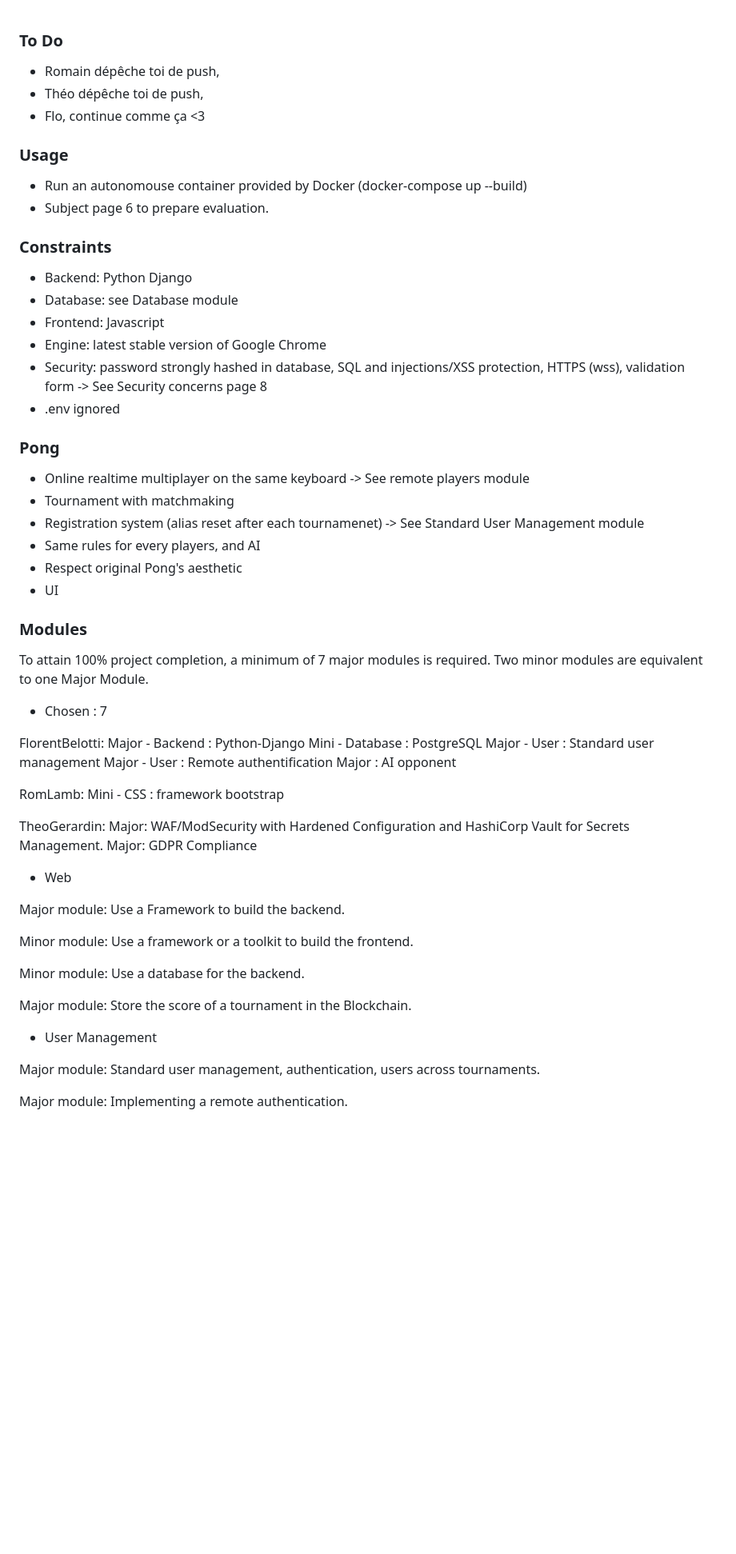
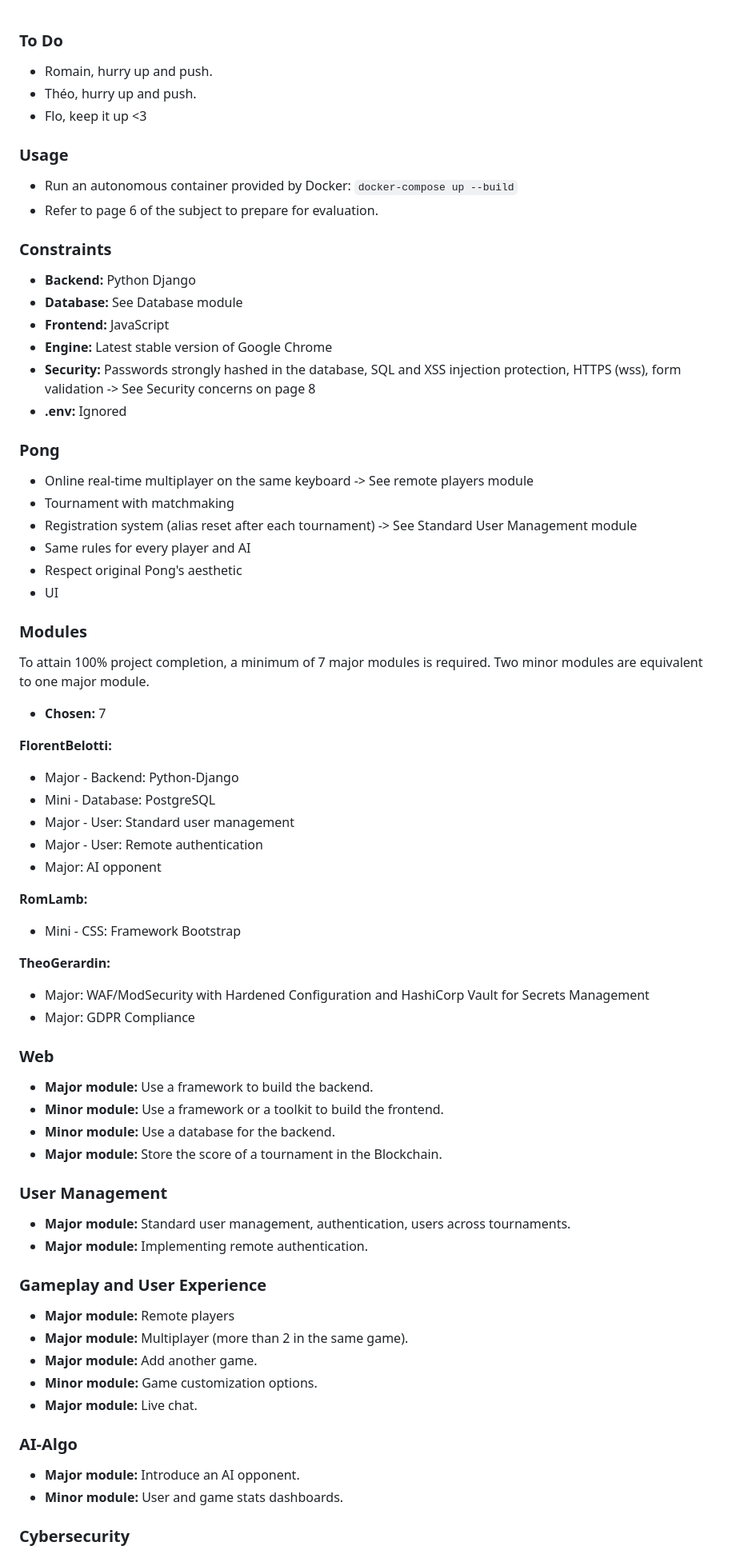
Before and after one commit to FlorentBelotti/42_cursus_ft_transcendence, a Markdown page: README.md, the part around the change printed below. Shown: that part at 80% size. GitHub-like rendering; blank space fills up the shorter version.

```diff
--- a/README.md
+++ b/README.md
@@ -1,68 +1,76 @@
 ### To Do
 
-- Romain dépêche toi de push,
-- Théo dépêche toi de push,
-- Flo, continue comme ça <3
+- Romain, hurry up and push.
+- Théo, hurry up and push.
+- Flo, keep it up <3
 
 ### Usage
 
-- Run an autonomouse container provided by Docker (docker-compose up --build)
-- Subject page 6 to prepare evaluation.
+- Run an autonomous container provided by Docker: `docker-compose up --build`
+- Refer to page 6 of the subject to prepare for evaluation.
 
 ### Constraints
 
-- Backend: Python Django
-- Database: see Database module
-- Frontend: Javascript
-- Engine: latest stable version of Google Chrome
-- Security: password strongly hashed in database, SQL and injections/XSS protection, HTTPS (wss), validation form -> See Security concerns page 8
-- .env ignored
+- **Backend:** Python Django
+- **Database:** See Database module
+- **Frontend:** JavaScript
+- **Engine:** Latest stable version of Google Chrome
+- **Security:** Passwords strongly hashed in the database, SQL and XSS injection protection, HTTPS (wss), form validation -> See Security concerns on page 8
+- **.env:** Ignored
 
 ### Pong
 
-- Online realtime multiplayer on the same keyboard -> See remote players module
+- Online real-time multiplayer on the same keyboard -> See remote players module
 - Tournament with matchmaking
-- Registration system (alias reset after each tournamenet) -> See Standard User Management module
-- Same rules for every players, and AI
+- Registration system (alias reset after each tournament) -> See Standard User Management module
+- Same rules for every player and AI
 - Respect original Pong's aesthetic
 - UI
 
 ### Modules
 
-To attain 100% project completion, a minimum of 7 major modules is required. Two minor modules are equivalent to one Major Module.
+To attain 100% project completion, a minimum of 7 major modules is required. Two minor modules are equivalent to one major module.
 
-- Chosen : 7
+- **Chosen:** 7
 
-FlorentBelotti:
-Major - Backend : Python-Django
-Mini - Database : PostgreSQL
-Major - User : Standard user management
-Major - User : Remote authentification
-Major : AI opponent
+**FlorentBelotti:**
+- Major - Backend: Python-Django
+- Mini - Database: PostgreSQL
+- Major - User: Standard user management
+- Major - User: Remote authentication
+- Major: AI opponent
 
-RomLamb:
-Mini - CSS : framework bootstrap
+**RomLamb:**
+- Mini - CSS: Framework Bootstrap
 
-TheoGerardin:
-Major: WAF/ModSecurity with Hardened Configuration
-and HashiCorp Vault for Secrets Management.
-Major: GDPR Compliance
+**TheoGerardin:**
+- Major: WAF/ModSecurity with Hardened Configuration and HashiCorp Vault for Secrets Management
+- Major: GDPR Compliance
 
+### Web
 
-- Web
+- **Major module:** Use a framework to build the backend.
+- **Minor module:** Use a framework or a toolkit to build the frontend.
+- **Minor module:** Use a database for the backend.
+- **Major module:** Store the score of a tournament in the Blockchain.
 
-Major module: Use a Framework to build the backend.
+### User Management
 
-Minor module: Use a framework or a toolkit to build the frontend.
+- **Major module:** Standard user management, authentication, users across tournaments.
+- **Major module:** Implementing remote authentication.
 
-Minor module: Use a database for the backend.
+### Gameplay and User Experience
 
-Major module: Store the score of a tournament in the Blockchain.
+- **Major module:** Remote players
+- **Major module:** Multiplayer (more than 2 in the same game).
+- **Major module:** Add another game.
+- **Minor module:** Game customization options.
+- **Major module:** Live chat.
 
-- User Management
+### AI-Algo
 
-Major module: Standard user management, authentication, users across
-tournaments.
+- **Major module:** Introduce an AI opponent.
+- **Minor module:** User and game stats dashboards.
 
-Major module: Implementing a remote authentication.
+### Cybersecurity
 
```
Also changed, not shown: other parts of README.md (+18 -57 lines).
